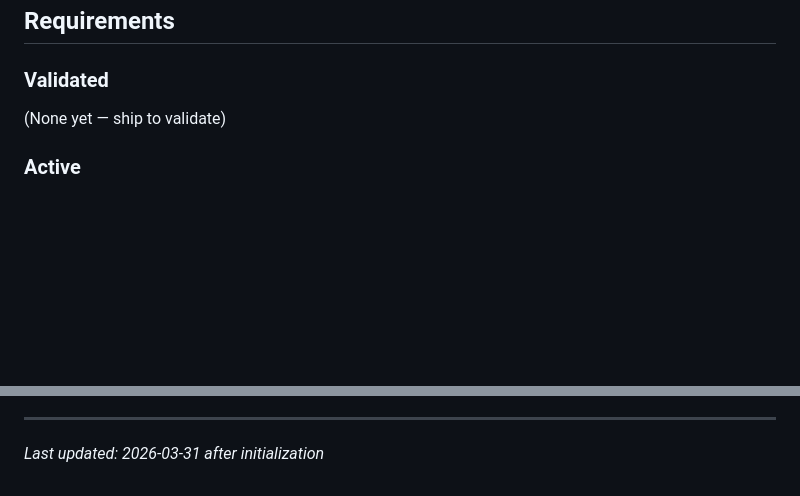
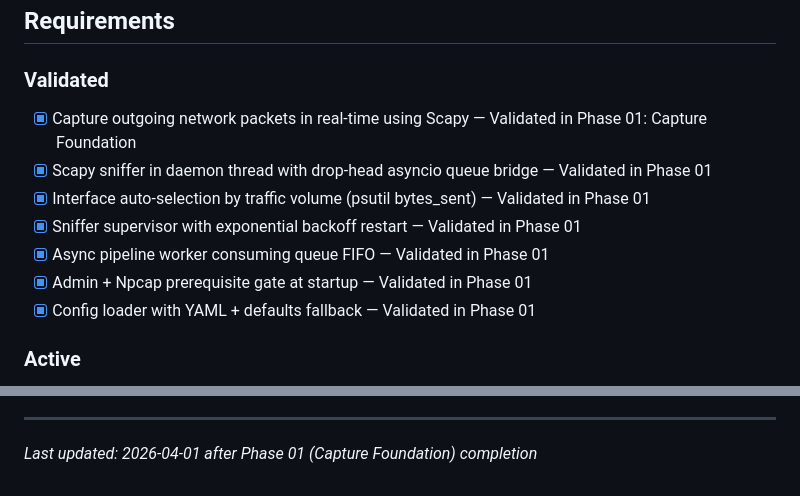
Before and after one commit to Am33nA1G/Personal-Nertwork-Privacy-Guradian, a Markdown page: .planning/PROJECT.md, 2 parts joined by grey strips. Drawn GitHub-style; blank space fills up the shorter version.

Commit message:
docs(phase-01): evolve PROJECT.md after phase completion

```diff
--- a/.planning/PROJECT.md
+++ b/.planning/PROJECT.md
@@ -12,7 +12,13 @@ Users can see exactly which apps are talking to the internet and get alerted whe
 
 ### Validated
 
-(None yet — ship to validate)
+- [x] Capture outgoing network packets in real-time using Scapy — Validated in Phase 01: Capture Foundation
+- [x] Scapy sniffer in daemon thread with drop-head asyncio queue bridge — Validated in Phase 01
+- [x] Interface auto-selection by traffic volume (psutil bytes_sent) — Validated in Phase 01
+- [x] Sniffer supervisor with exponential backoff restart — Validated in Phase 01
+- [x] Async pipeline worker consuming queue FIFO — Validated in Phase 01
+- [x] Admin + Npcap prerequisite gate at startup — Validated in Phase 01
+- [x] Config loader with YAML + defaults fallback — Validated in Phase 01
 
 ### Active
 
@@ -78,4 +84,4 @@ This document evolves at phase transitions and milestone boundaries.
 4. Update Context with current state
 
 ---
-*Last updated: 2026-03-31 after initialization*
+*Last updated: 2026-04-01 after Phase 01 (Capture Foundation) completion*
```
